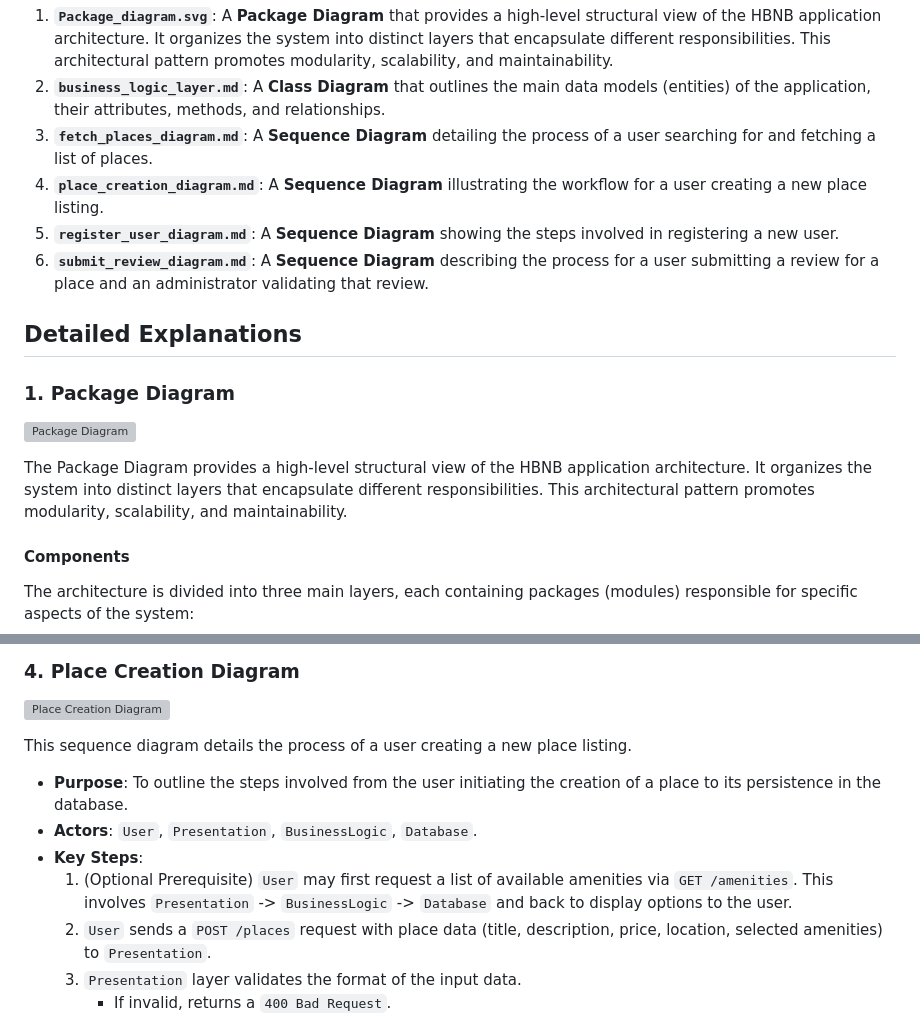
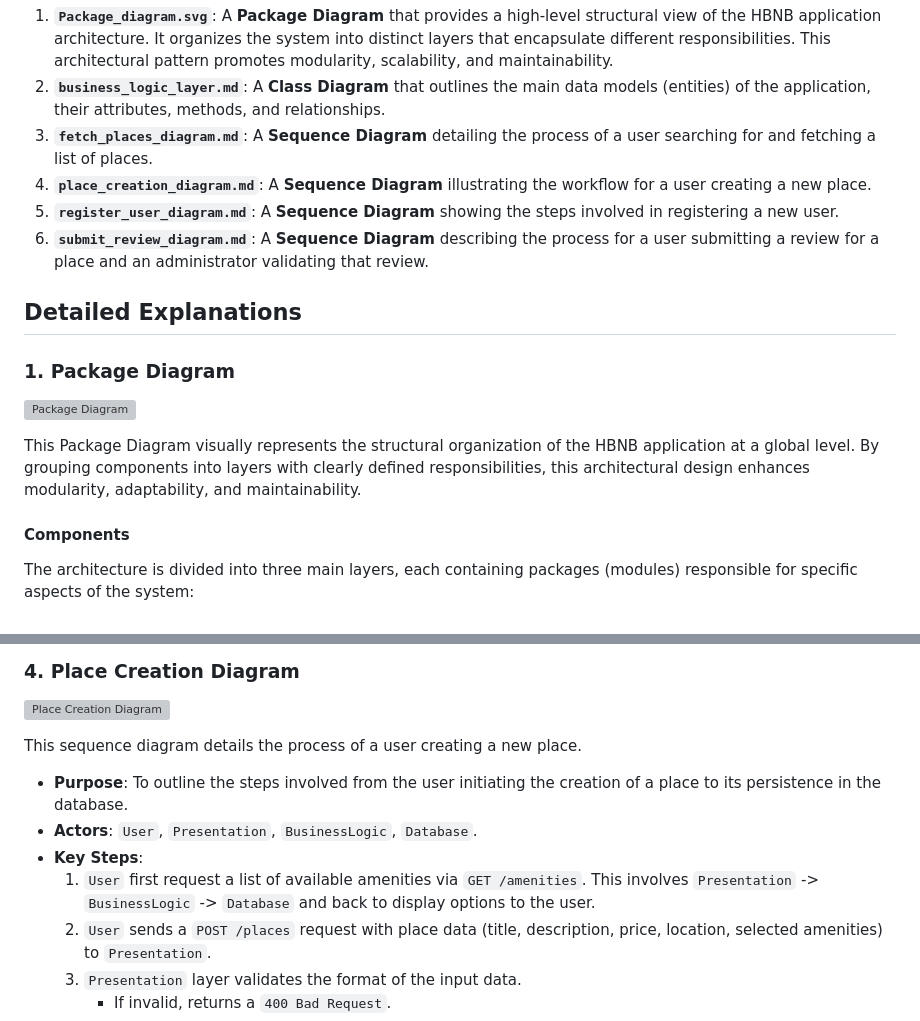
Before and after one commit to clementgibot25/holbertonschool-hbnb, a Markdown page: README.md, 2 parts joined by grey strips. Drawn GitHub-style; grey boxes are pictures that could not be loaded.

Commit message:
updated readme, removed definitions errors

```diff
--- a/README.md
+++ b/README.md
@@ -20,7 +20,7 @@ The following diagrams are included:
 1.  **`Package_diagram.svg`**: A **Package Diagram** that provides a high-level structural view of the HBNB application architecture. It organizes the system into distinct layers that encapsulate different responsibilities. This architectural pattern promotes modularity, scalability, and maintainability.
 2.  **`business_logic_layer.md`**: A **Class Diagram** that outlines the main data models (entities) of the application, their attributes, methods, and relationships.
 3.  **`fetch_places_diagram.md`**: A **Sequence Diagram** detailing the process of a user searching for and fetching a list of places.
-4.  **`place_creation_diagram.md`**: A **Sequence Diagram** illustrating the workflow for a user creating a new place listing.
+4.  **`place_creation_diagram.md`**: A **Sequence Diagram** illustrating the workflow for a user creating a new place.
 5.  **`register_user_diagram.md`**: A **Sequence Diagram** showing the steps involved in registering a new user.
 6.  **`submit_review_diagram.md`**: A **Sequence Diagram** describing the process for a user submitting a review for a place and an administrator validating that review.
 
@@ -30,7 +30,7 @@ The following diagrams are included:
 
 ![Package Diagram](Package_diagram.svg)
 
-The Package Diagram provides a high-level structural view of the HBNB application architecture. It organizes the system into distinct layers that encapsulate different responsibilities. This architectural pattern promotes modularity, scalability, and maintainability.
+This Package Diagram visually represents the structural organization of the HBNB application at a global level. By grouping components into layers with clearly defined responsibilities, this architectural design enhances modularity, adaptability, and maintainability.
 
 #### Components
 
@@ -126,12 +126,12 @@ This sequence diagram illustrates the interactions when a user searches for plac
 
 ![Place Creation Diagram](https://www.mermaidchart.com/raw/4177e42c-0402-47d5-9683-81c4f0fb2347?theme=dark&version=v0.1&format=svg)
 
-This sequence diagram details the process of a user creating a new place listing.
+This sequence diagram details the process of a user creating a new place.
 
 *   **Purpose**: To outline the steps involved from the user initiating the creation of a place to its persistence in the database.
 *   **Actors**: `User`, `Presentation`, `BusinessLogic`, `Database`.
 *   **Key Steps**:
-    1.  (Optional Prerequisite) `User` may first request a list of available amenities via `GET /amenities`. This involves `Presentation` -> `BusinessLogic` -> `Database` and back to display options to the user.
+    1.  `User` first request a list of available amenities via `GET /amenities`. This involves `Presentation` -> `BusinessLogic` -> `Database` and back to display options to the user.
     2.  `User` sends a `POST /places` request with place data (title, description, price, location, selected amenities) to `Presentation`.
     3.  `Presentation` layer validates the format of the input data.
         *   If invalid, returns a `400 Bad Request`.
```
